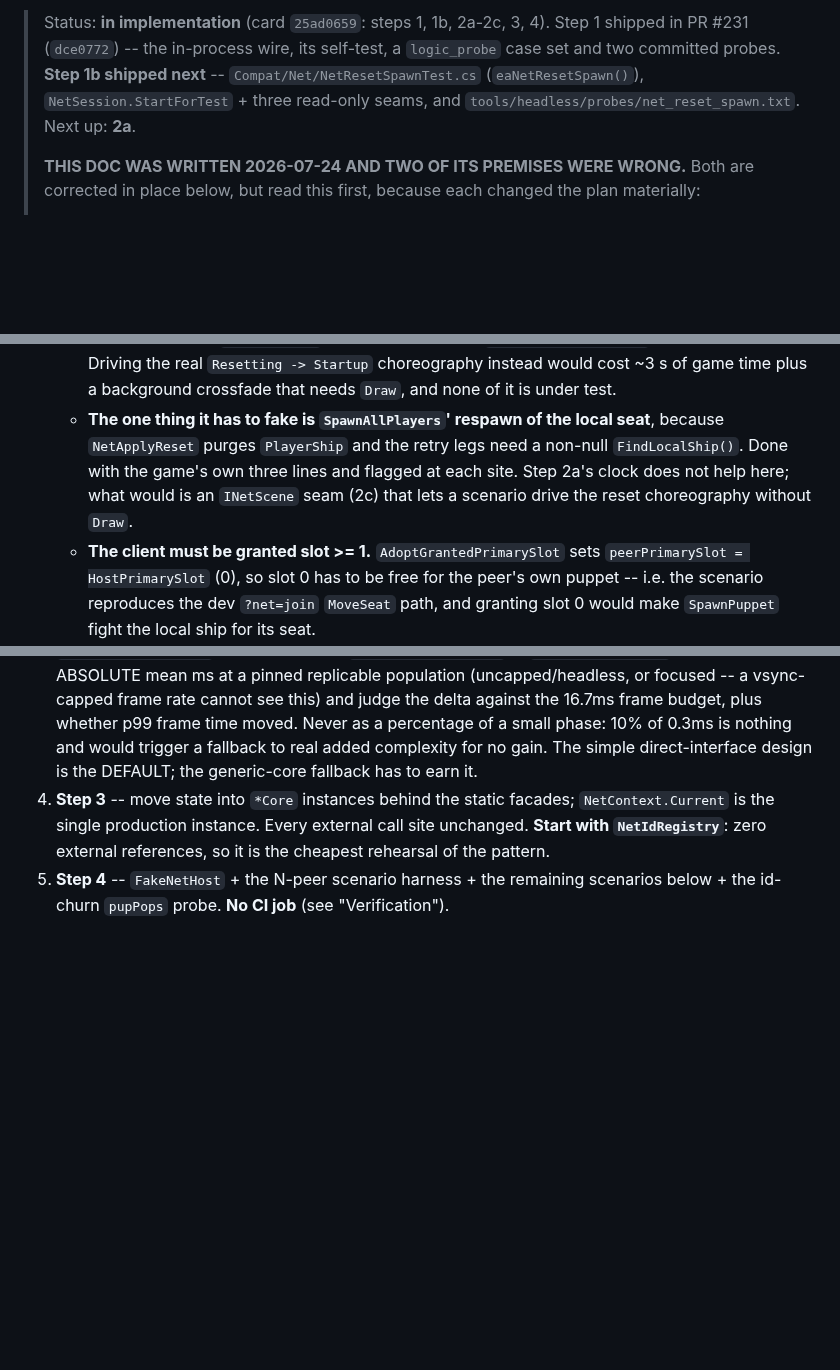
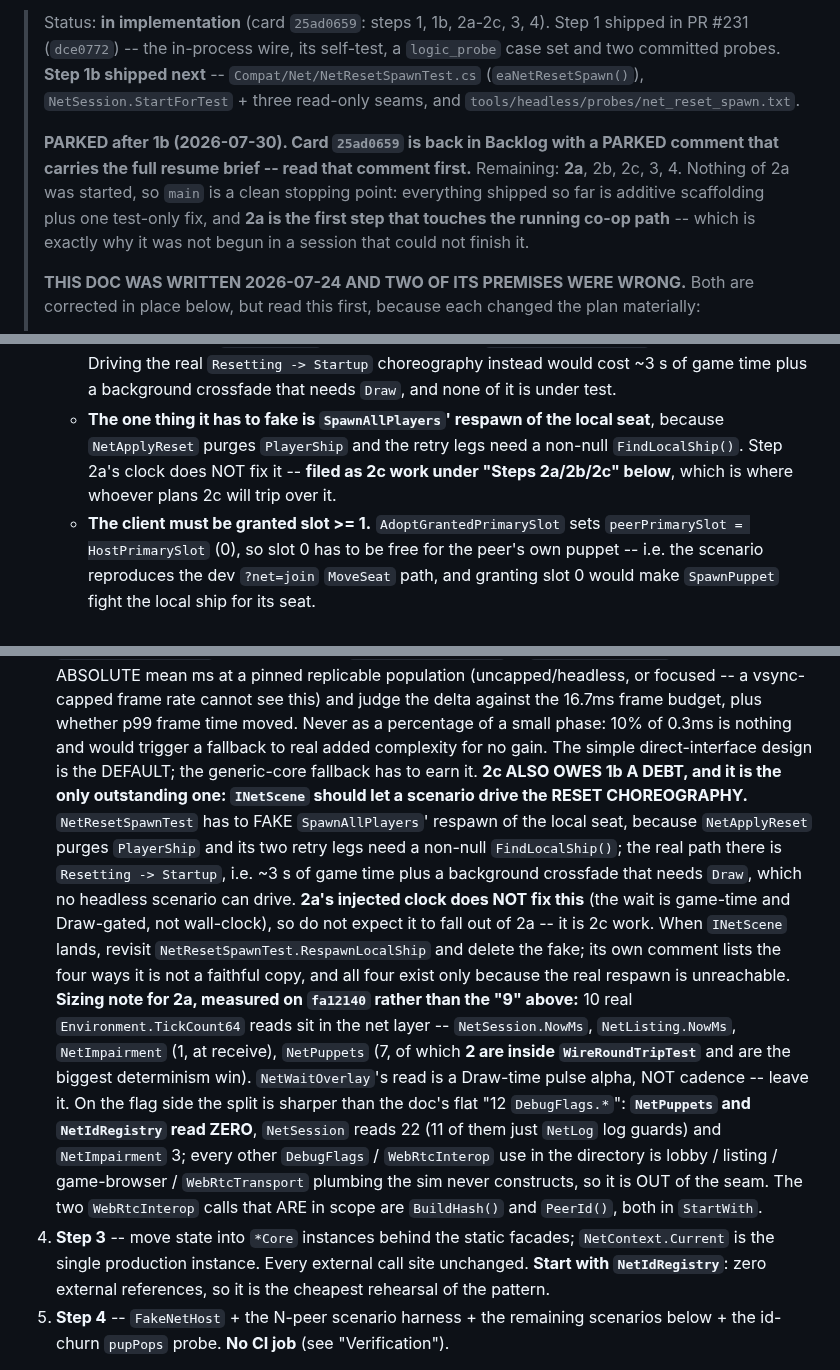
Before and after one commit to Coamithra/RotEA26, a Markdown page: plans/net-headless-sim.md, 3 parts joined by grey strips. Rendered like a GitHub page; blank space fills up the shorter version.

Commit message:
docs: file the 2c INetScene debt under 2c, and park the card after 1b
Three doc-only changes to plans/net-headless-sim.md, no code:

- The SpawnAllPlayers local-seat respawn that NetResetSpawnTest has to fake
  moves out of step 1b's findings and into the 2a/2b/2c section, where whoever
  plans 2c will trip over it. It is an INetScene debt, and 2a's injected clock
  explicitly does NOT settle it -- the wait is game-time and Draw-gated, not
  wall-clock. Names the fake to delete when the seam lands.
- 2a's sizing re-measured on fa12140, since the doc's "9 TickCount64 reads" and
  flat "12 DebugFlags" were both off: 10 clock reads (2 of them inside
  WireRoundTripTest, the biggest determinism win; NetWaitOverlay's is a
  Draw-time pulse, not cadence), and on the flag side NetPuppets and
  NetIdRegistry read ZERO while everything outside NetSession/NetImpairment is
  lobby/listing/browser/transport plumbing that is OUT of the seam.
- Status banner: PARKED after 1b, pointing at the card's PARKED comment as the
  resume brief.

2a was NOT started -- branch created, read-only census only, no edits. It is the
first step touching the running co-op path, so main is left as a clean boundary.

Co-Authored-By: Claude Opus 5 <noreply@anthropic.com>

```diff
--- a/plans/net-headless-sim.md
+++ b/plans/net-headless-sim.md
@@ -16,7 +16,13 @@ exactly what this sim asserts on — and a single-puppet clock model can't reach
 > PR #231 (`dce0772`) -- the in-process wire, its self-test, a `logic_probe` case set and two
 > committed probes. **Step 1b shipped next** -- `Compat/Net/NetResetSpawnTest.cs`
 > (`eaNetResetSpawn()`), `NetSession.StartForTest` + three read-only seams, and
-> `tools/headless/probes/net_reset_spawn.txt`. Next up: **2a**.
+> `tools/headless/probes/net_reset_spawn.txt`.
+>
+> **PARKED after 1b (2026-07-30). Card `25ad0659` is back in Backlog with a PARKED comment that
+> carries the full resume brief -- read that comment first.** Remaining: **2a**, 2b, 2c, 3, 4.
+> Nothing of 2a was started, so `main` is a clean stopping point: everything shipped so far is
+> additive scaffolding plus one test-only fix, and **2a is the first step that touches the running
+> co-op path** -- which is exactly why it was not begun in a session that could not finish it.
 >
 > **THIS DOC WAS WRITTEN 2026-07-24 AND TWO OF ITS PREMISES WERE WRONG.** Both are corrected in
 > place below, but read this first, because each changed the plan materially:
@@ -313,9 +319,8 @@ these need only Layer-1 + `NetProtocol`, so they can land before the full seam.
      test.
    - **The one thing it has to fake is `SpawnAllPlayers`' respawn of the local seat**, because
      `NetApplyReset` purges `PlayerShip` and the retry legs need a non-null `FindLocalShip()`.
-     Done with the game's own three lines and flagged at each site. Step 2a's clock does not help
-     here; what would is an `INetScene` seam (2c) that lets a scenario drive the reset choreography
-     without `Draw`.
+     Step 2a's clock does NOT fix it -- **filed as 2c work under "Steps 2a/2b/2c" below**, which is
+     where whoever plans 2c will trip over it.
    - **The client must be granted slot >= 1.** `AdoptGrantedPrimarySlot` sets
      `peerPrimarySlot = HostPrimarySlot` (0), so slot 0 has to be free for the peer's own puppet --
      i.e. the scenario reproduces the dev `?net=join` `MoveSeat` path, and granting slot 0 would
@@ -343,6 +348,25 @@ these need only Layer-1 + `NetProtocol`, so they can land before the full seam.
    Never as a percentage of a small phase: 10% of 0.3ms is nothing and would trigger a fallback to
    real added complexity for no gain. The simple direct-interface design is the DEFAULT; the
    generic-core fallback has to earn it.
+   **2c ALSO OWES 1b A DEBT, and it is the only outstanding one: `INetScene` should let a scenario
+   drive the RESET CHOREOGRAPHY.** `NetResetSpawnTest` has to FAKE `SpawnAllPlayers`' respawn of the
+   local seat, because `NetApplyReset` purges `PlayerShip` and its two retry legs need a non-null
+   `FindLocalShip()`; the real path there is `Resetting -> Startup`, i.e. ~3 s of game time plus a
+   background crossfade that needs `Draw`, which no headless scenario can drive. **2a's injected
+   clock does NOT fix this** (the wait is game-time and Draw-gated, not wall-clock), so do not
+   expect it to fall out of 2a -- it is 2c work. When `INetScene` lands, revisit
+   `NetResetSpawnTest.RespawnLocalShip` and delete the fake; its own comment lists the four ways it
+   is not a faithful copy, and all four exist only because the real respawn is unreachable.
+   **Sizing note for 2a, measured on `fa12140` rather than the "9" above:** 10 real
+   `Environment.TickCount64` reads sit in the net layer -- `NetSession.NowMs`, `NetListing.NowMs`,
+   `NetImpairment` (1, at receive), `NetPuppets` (7, of which **2 are inside `WireRoundTripTest`**
+   and are the biggest determinism win). `NetWaitOverlay`'s read is a Draw-time pulse alpha, NOT
+   cadence -- leave it. On the flag side the split is sharper than the doc's flat "12 `DebugFlags.*`":
+   **`NetPuppets` and `NetIdRegistry` read ZERO**, `NetSession` reads 22 (11 of them just
+   `NetLog` log guards) and `NetImpairment` 3; every other `DebugFlags` / `WebRtcInterop` use in the
+   directory is lobby / listing / game-browser / `WebRtcTransport` plumbing the sim never
+   constructs, so it is OUT of the seam. The two `WebRtcInterop` calls that ARE in scope are
+   `BuildHash()` and `PeerId()`, both in `StartWith`.
 4. **Step 3** -- move state into `*Core` instances behind the static facades; `NetContext.Current`
    is the single production instance. Every external call site unchanged. **Start with
    `NetIdRegistry`**: zero external references, so it is the cheapest rehearsal of the pattern.
```
